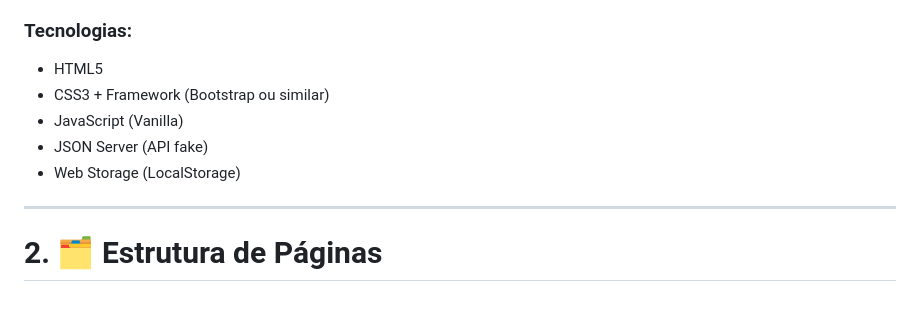
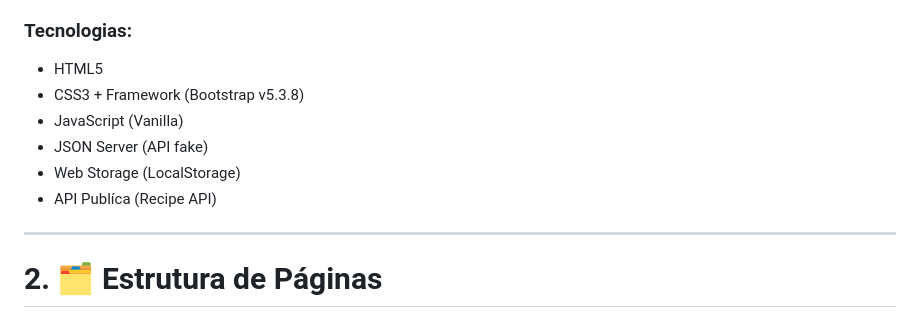
Before and after one commit to Jotta-A/dish-diary, a Markdown page: docs/spec.md, the part around the change. GitHub-like rendering.

```diff
--- a/docs/spec.md
+++ b/docs/spec.md
@@ -11,10 +11,11 @@ A aplicação será construída como uma **Single Page Application simples (SPA
 ### Tecnologias:
 
 * HTML5
-* CSS3 + Framework (Bootstrap ou similar)
+* CSS3 + Framework (Bootstrap v5.3.8)
 * JavaScript (Vanilla)
 * JSON Server (API fake)
 * Web Storage (LocalStorage)
+* API Publíca (Recipe API)
 
 ---
 
```
